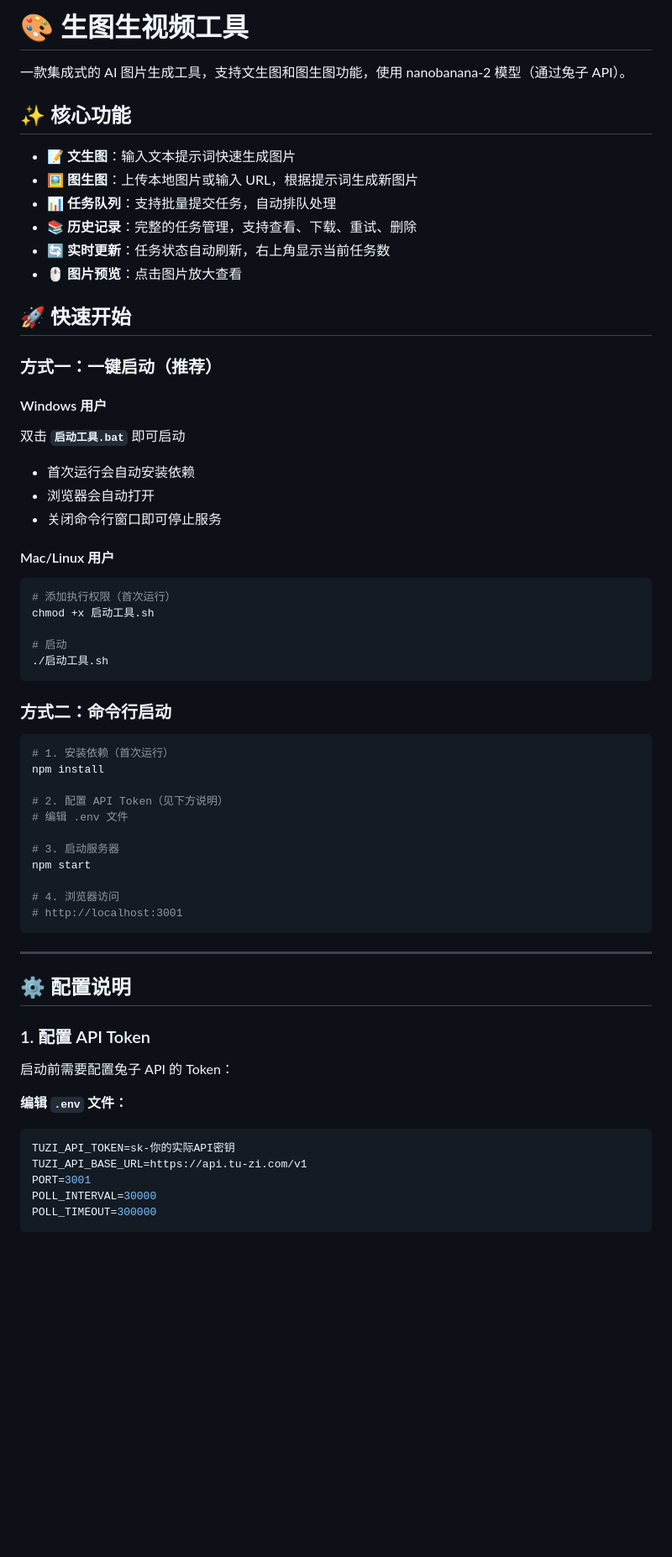
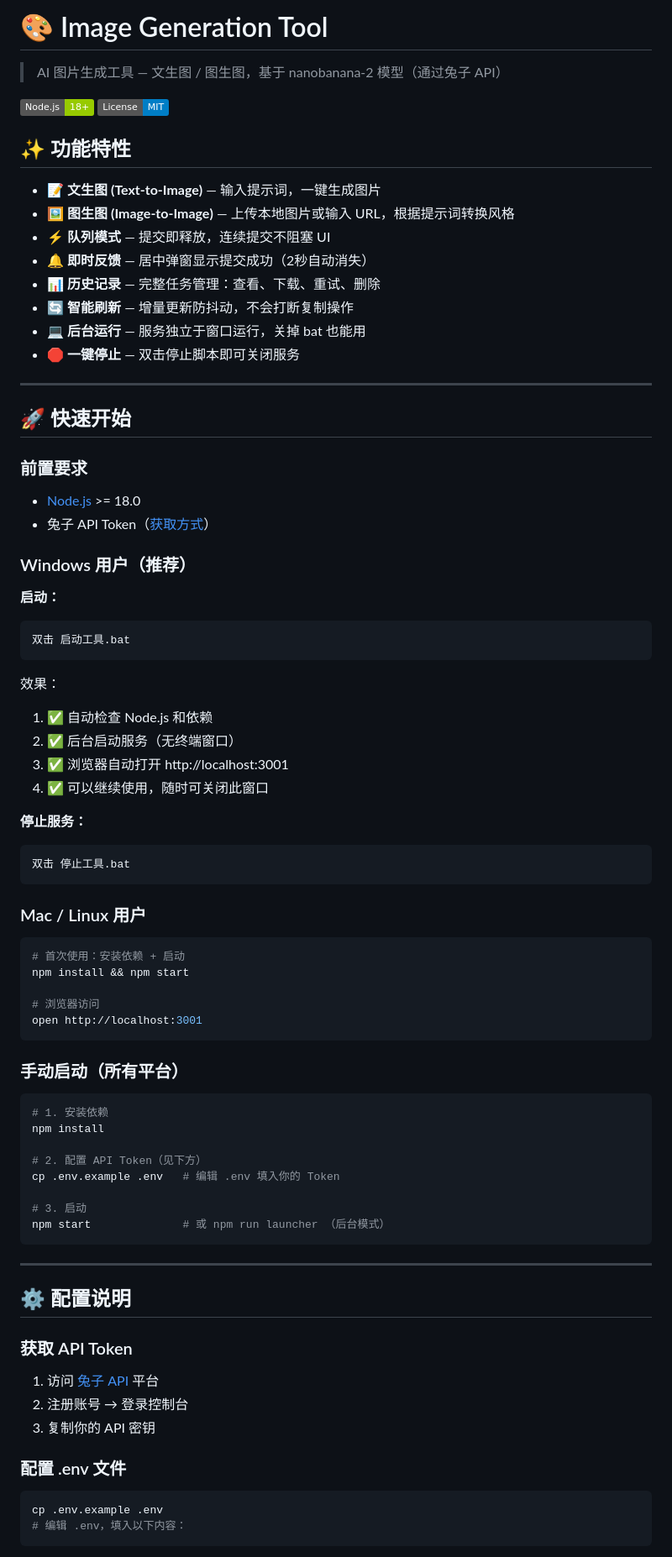
Before and after one commit to Movie996/image-generation-tool, a Markdown page: README.md, the part around one of its changes. Shown at 84% size. Rendered like a GitHub page; badges without logos; blank space fills up the shorter version.

````diff
--- a/README.md
+++ b/README.md
@@ -1,69 +1,85 @@
-# 🎨 生图生视频工具
+# 🎨 Image Generation Tool
 
-一款集成式的 AI 图片生成工具，支持文生图和图生图功能，使用 nanobanana-2 模型（通过兔子 API）。
+> AI 图片生成工具 — 文生图 / 图生图，基于 nanobanana-2 模型（通过兔子 API）
 
-## ✨ 核心功能
+![Node.js](https://img.shields.io/badge/Node.js-18+-green.svg)
+![License](https://img.shields.io/badge/License-MIT-blue.svg)
 
-- 📝 **文生图**：输入文本提示词快速生成图片
-- 🖼️ **图生图**：上传本地图片或输入 URL，根据提示词生成新图片
-- 📊 **任务队列**：支持批量提交任务，自动排队处理
-- 📚 **历史记录**：完整的任务管理，支持查看、下载、重试、删除
-- 🔄 **实时更新**：任务状态自动刷新，右上角显示当前任务数
-- 🖱️ **图片预览**：点击图片放大查看
+## ✨ 功能特性
+
+- 📝 **文生图 (Text-to-Image)** — 输入提示词，一键生成图片
+- 🖼️ **图生图 (Image-to-Image)** — 上传本地图片或输入 URL，根据提示词转换风格
+- ⚡ **队列模式** — 提交即释放，连续提交不阻塞 UI
+- 🔔 **即时反馈** — 居中弹窗显示提交成功（2秒自动消失）
+- 📊 **历史记录** — 完整任务管理：查看、下载、重试、删除
+- 🔄 **智能刷新** — 增量更新防抖动，不会打断复制操作
+- 💻 **后台运行** — 服务独立于窗口运行，关掉 bat 也能用
+- 🛑 **一键停止** — 双击停止脚本即可关闭服务
+
+---
 
 ## 🚀 快速开始
 
-### 方式一：一键启动（推荐）
+### 前置要求
 
-#### Windows 用户
+- [Node.js](https://nodejs.org/) >= 18.0
+- 兔子 API Token（[获取方式](#-获取-api-token)）
 
-双击 **`启动工具.bat`** 即可启动
+### Windows 用户（推荐）
 
-- 首次运行会自动安装依赖
-- 浏览器会自动打开
-- 关闭命令行窗口即可停止服务
+**启动：**
+```
+双击 启动工具.bat
+```
 
-#### Mac/Linux 用户
+效果：
+1. ✅ 自动检查 Node.js 和依赖
+2. ✅ 后台启动服务（无终端窗口）
+3. ✅ 浏览器自动打开 http://localhost:3001
+4. ✅ 可以继续使用，随时可关闭此窗口
+
+**停止服务：**
+```
+双击 停止工具.bat
+```
+
+### Mac / Linux 用户
 
 ```bash
-# 添加执行权限（首次运行）
-chmod +x 启动工具.sh
+# 首次使用：安装依赖 + 启动
+npm install && npm start
 
-# 启动
-./启动工具.sh
+# 浏览器访问
+open http://localhost:3001
 ```
 
-### 方式二：命令行启动
+### 手动启动（所有平台）
 
 ```bash
-# 1. 安装依赖（首次运行）
+# 1. 安装依赖
 npm install
 
-# 2. 配置 API Token（见下方说明）
-# 编辑 .env 文件
+# 2. 配置 API Token（见下方）
+cp .env.example .env   # 编辑 .env 填入你的 Token
 
-# 3. 启动服务器
-npm start
-
-# 4. 浏览器访问
-# http://localhost:3001
+# 3. 启动
+npm start              # 或 npm run launcher （后台模式）
 ```
 
 ---
 
 ## ⚙️ 配置说明
 
-### 1. 配置 API Token
+### 获取 API Token
 
-启动前需要配置兔子 API 的 Token：
+1. 访问 [兔子 API](https://api.tu-zi.com) 平台
+2. 注册账号 → 登录控制台
+3. 复制你的 API 密钥
 
-**编辑 `.env` 文件：**
+### 配置 .env 文件
 
-```env
-TUZI_API_TOKEN=sk-你的实际API密钥
-TUZI_API_BASE_URL=https://api.tu-zi.com/v1
-PORT=3001
-POLL_INTERVAL=30000
-POLL_TIMEOUT=300000
+```bash
+cp .env.example .env
+# 编辑 .env，填入以下内容：
 ```
 
````
Also changed, not shown: other parts of README.md (+93 -200 lines).
